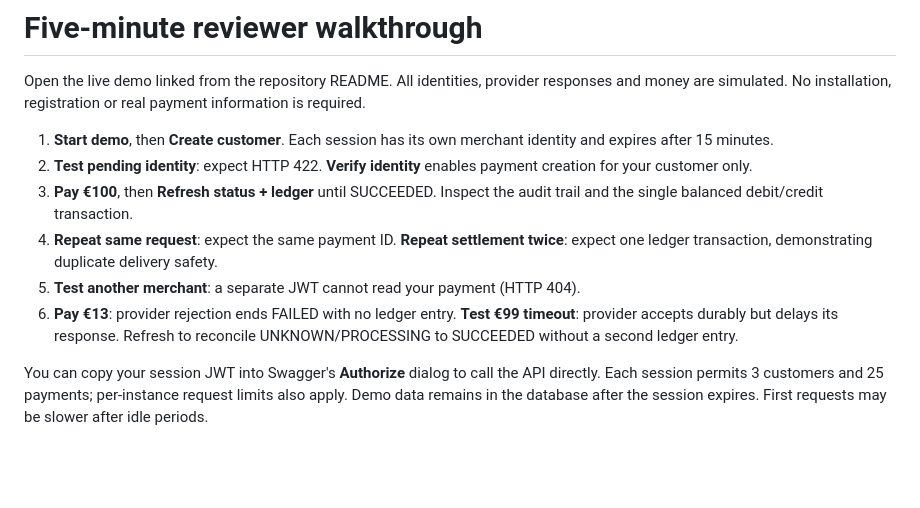
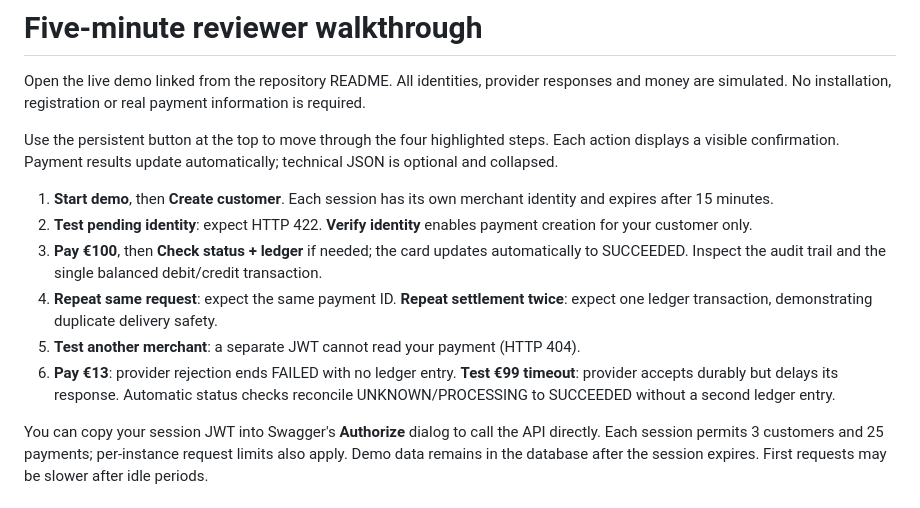
Before and after one commit to zaremifa-cell/trustpay-backend, a Markdown page: docs/LIVE-DEMO.md, the part around the change. GitHub-like rendering; blank space fills up the shorter version.

Commit message:
Update reviewer walkthrough for guided steps and automatic payment results

```diff
--- a/docs/LIVE-DEMO.md
+++ b/docs/LIVE-DEMO.md
@@ -2,12 +2,14 @@
 
 Open the live demo linked from the repository README. All identities, provider responses and money are simulated. No installation, registration or real payment information is required.
 
+Use the persistent button at the top to move through the four highlighted steps. Each action displays a visible confirmation. Payment results update automatically; technical JSON is optional and collapsed.
+
 1. **Start demo**, then **Create customer**. Each session has its own merchant identity and expires after 15 minutes.
 2. **Test pending identity**: expect HTTP 422. **Verify identity** enables payment creation for your customer only.
-3. **Pay €100**, then **Refresh status + ledger** until SUCCEEDED. Inspect the audit trail and the single balanced debit/credit transaction.
+3. **Pay €100**, then **Check status + ledger** if needed; the card updates automatically to SUCCEEDED. Inspect the audit trail and the single balanced debit/credit transaction.
 4. **Repeat same request**: expect the same payment ID. **Repeat settlement twice**: expect one ledger transaction, demonstrating duplicate delivery safety.
 5. **Test another merchant**: a separate JWT cannot read your payment (HTTP 404).
-6. **Pay €13**: provider rejection ends FAILED with no ledger entry. **Test €99 timeout**: provider accepts durably but delays its response. Refresh to reconcile UNKNOWN/PROCESSING to SUCCEEDED without a second ledger entry.
+6. **Pay €13**: provider rejection ends FAILED with no ledger entry. **Test €99 timeout**: provider accepts durably but delays its response. Automatic status checks reconcile UNKNOWN/PROCESSING to SUCCEEDED without a second ledger entry.
 
 You can copy your session JWT into Swagger's **Authorize** dialog to call the API directly. Each session permits 3 customers and 25 payments; per-instance request limits also apply. Demo data remains in the database after the session expires. First requests may be slower after idle periods.
 
```
